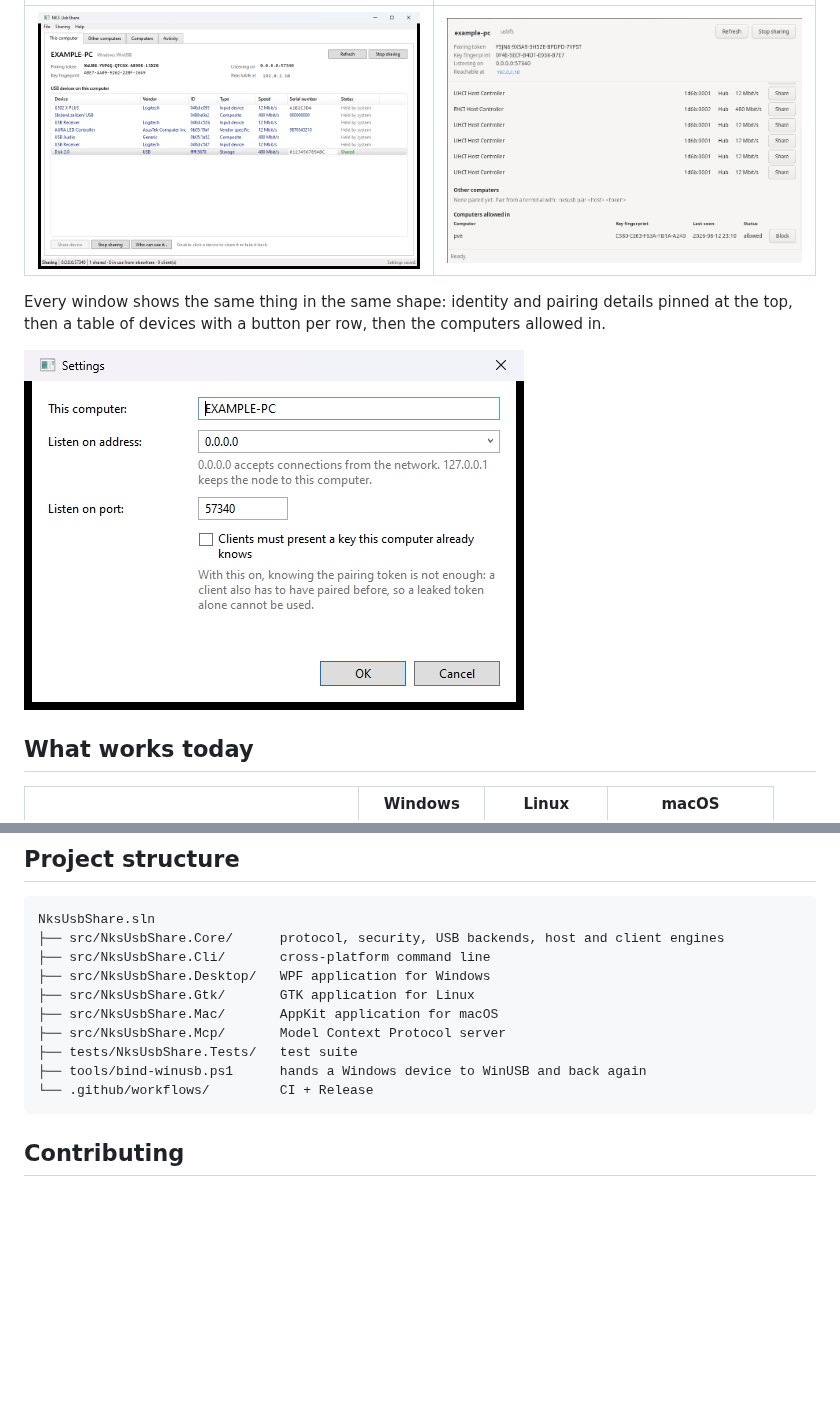
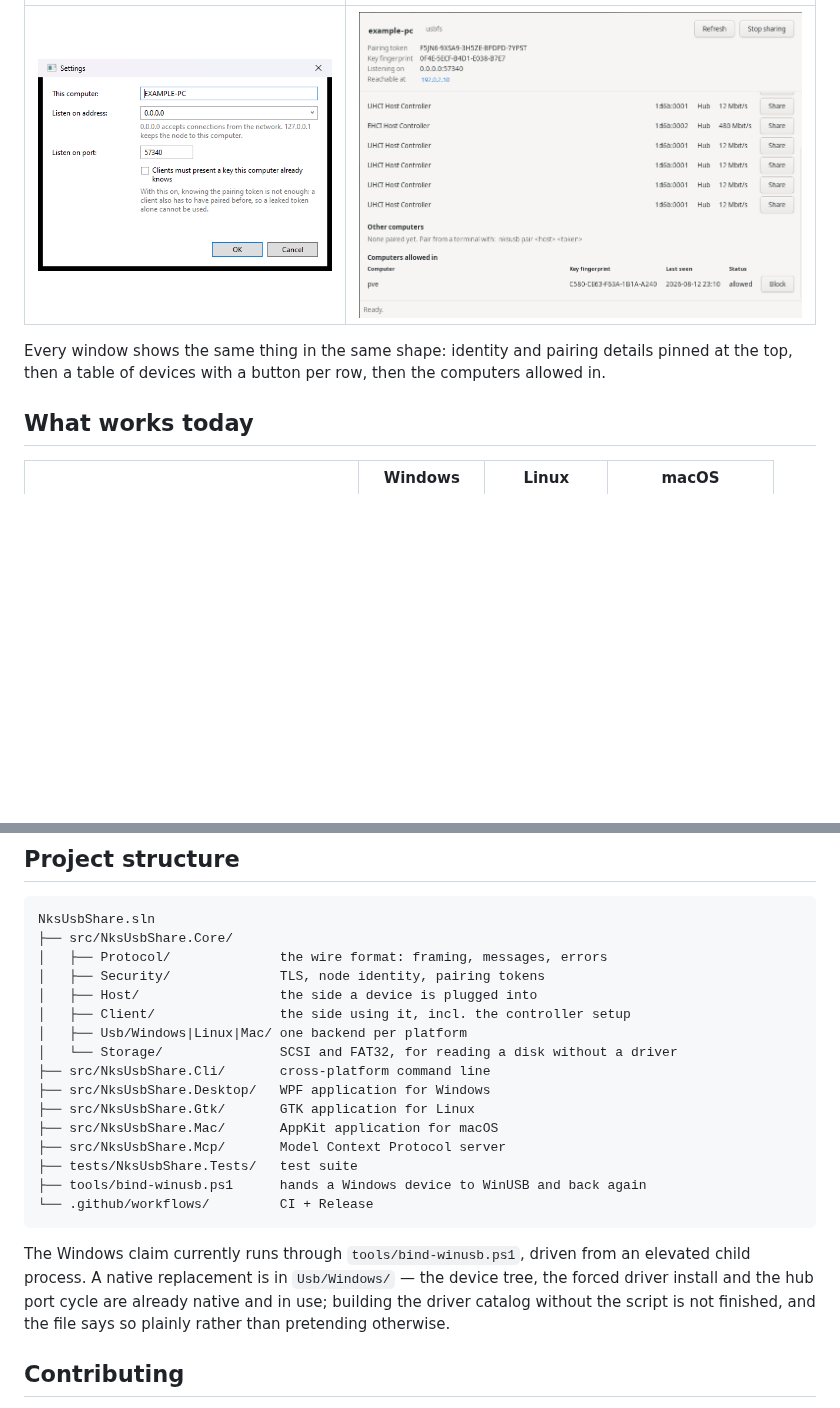
Before and after one commit to nks-hub/nks-usbshare, a Markdown page: README.md, 2 parts joined by grey strips. Rendered like a GitHub page; pictures changed too: docs/screenshots/windows.png; blank space fills up the shorter version.

````diff
--- a/README.md
+++ b/README.md
@@ -18,10 +33,8 @@ macOS, WPF, AppKit and GTK for the windows, and the .NET TLS stack for the trans
 |---|---|
-| ![Windows](docs/screenshots/windows.png) | ![Linux](docs/screenshots/linux.png) |
+| ![Settings](docs/screenshots/windows-settings.png) | ![Linux](docs/screenshots/linux.png) |
 
 Every window shows the same thing in the same shape: identity and pairing details pinned at the
 top, then a table of devices with a button per row, then the computers allowed in.
-
-![Settings](docs/screenshots/windows-settings.png)
 
 ## What works today
 
@@ -291,7 +336,13 @@ round trip over a real socket. Tests that need hardware skip themselves when the
 
 ```
 NksUsbShare.sln
-├── src/NksUsbShare.Core/      protocol, security, USB backends, host and client engines
+├── src/NksUsbShare.Core/
+│   ├── Protocol/              the wire format: framing, messages, errors
+│   ├── Security/              TLS, node identity, pairing tokens
+│   ├── Host/                  the side a device is plugged into
+│   ├── Client/                the side using it, incl. the controller setup
+│   ├── Usb/Windows|Linux|Mac/ one backend per platform
+│   └── Storage/               SCSI and FAT32, for reading a disk without a driver
 ├── src/NksUsbShare.Cli/       cross-platform command line
 ├── src/NksUsbShare.Desktop/   WPF application for Windows
 ├── src/NksUsbShare.Gtk/       GTK application for Linux
@@ -301,6 +352,11 @@ NksUsbShare.sln
 ├── tools/bind-winusb.ps1      hands a Windows device to WinUSB and back again
 └── .github/workflows/         CI + Release
 ```
+
+The Windows claim currently runs through `tools/bind-winusb.ps1`, driven from an elevated child
+process. A native replacement is in `Usb/Windows/` — the device tree, the forced driver install
+and the hub port cycle are already native and in use; building the driver catalog without the
+script is not finished, and the file says so plainly rather than pretending otherwise.
 
 ## Contributing
 
````
Also changed, not shown: other parts of README.md (+67 -20 lines), docs/screenshots/windows-remote.png (added).
